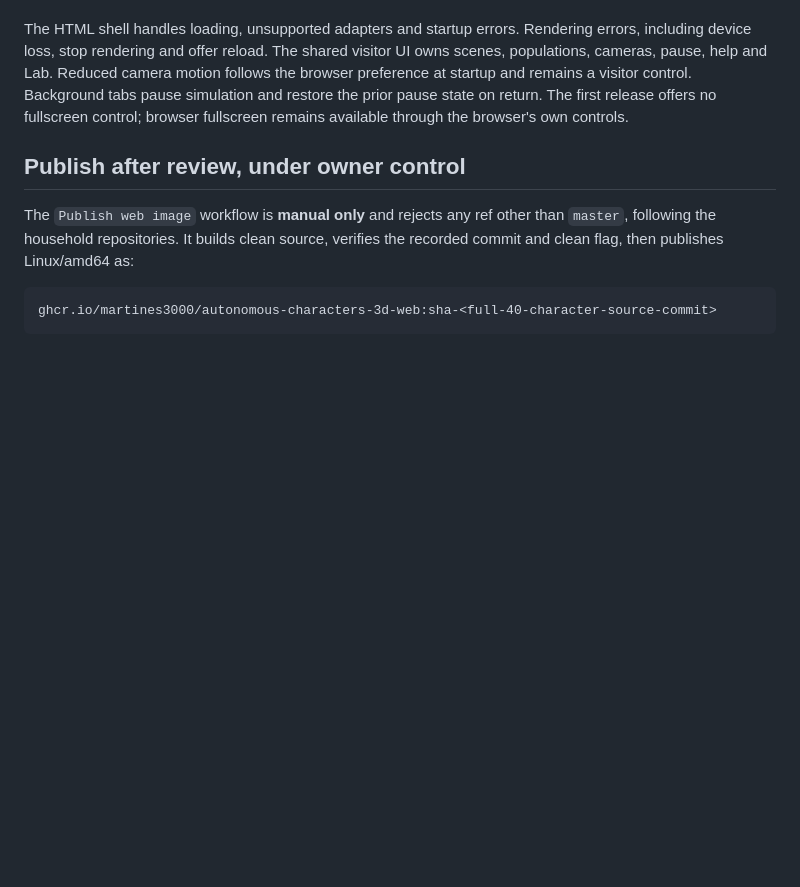
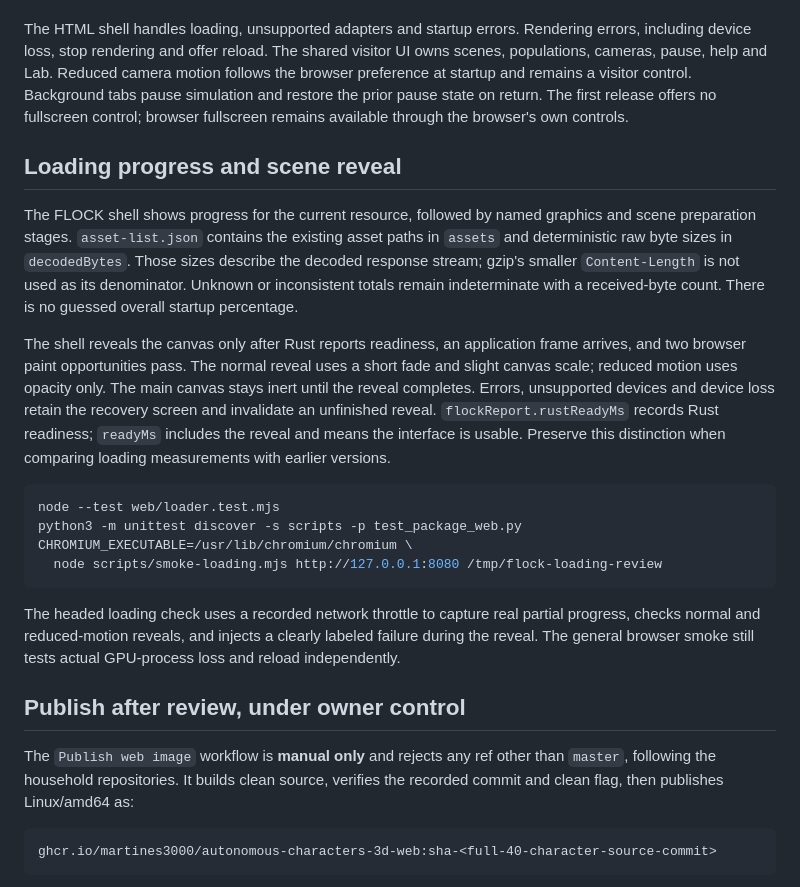
Before and after one commit to martines3000/autonomous-characters-3d, a Markdown page: docs/web-delivery.md, the part around the change. GitHub-like rendering; blank space fills up the shorter version.

````diff
--- a/docs/web-delivery.md
+++ b/docs/web-delivery.md
@@ -113,6 +113,32 @@ visitor control. Background tabs pause simulation and restore the prior pause st
 The first release offers no fullscreen control; browser fullscreen remains available through the
 browser's own controls.
 
+## Loading progress and scene reveal
+
+The FLOCK shell shows progress for the current resource, followed by named graphics and scene
+preparation stages. `asset-list.json` contains the existing asset paths in `assets` and deterministic
+raw byte sizes in `decodedBytes`. Those sizes describe the decoded response stream; gzip's smaller
+`Content-Length` is not used as its denominator. Unknown or inconsistent totals remain indeterminate
+with a received-byte count. There is no guessed overall startup percentage.
+
+The shell reveals the canvas only after Rust reports readiness, an application frame arrives, and
+two browser paint opportunities pass. The normal reveal uses a short fade and slight canvas scale;
+reduced motion uses opacity only. The main canvas stays inert until the reveal completes. Errors,
+unsupported devices and device loss retain the recovery screen and invalidate an unfinished reveal.
+`flockReport.rustReadyMs` records Rust readiness; `readyMs` includes the reveal and means the interface
+is usable. Preserve this distinction when comparing loading measurements with earlier versions.
+
+```sh
+node --test web/loader.test.mjs
+python3 -m unittest discover -s scripts -p test_package_web.py
+CHROMIUM_EXECUTABLE=/usr/lib/chromium/chromium \
+  node scripts/smoke-loading.mjs http://127.0.0.1:8080 /tmp/flock-loading-review
+```
+
+The headed loading check uses a recorded network throttle to capture real partial progress, checks
+normal and reduced-motion reveals, and injects a clearly labeled failure during the reveal. The
+general browser smoke still tests actual GPU-process loss and reload independently.
+
 ## Publish after review, under owner control
 
 The `Publish web image` workflow is **manual only** and rejects any ref other than `master`, following
````
Also changed, not shown: README.md (+3 -0 lines).
